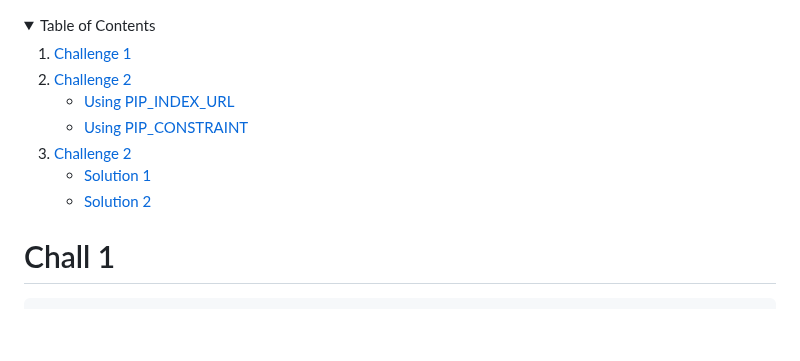
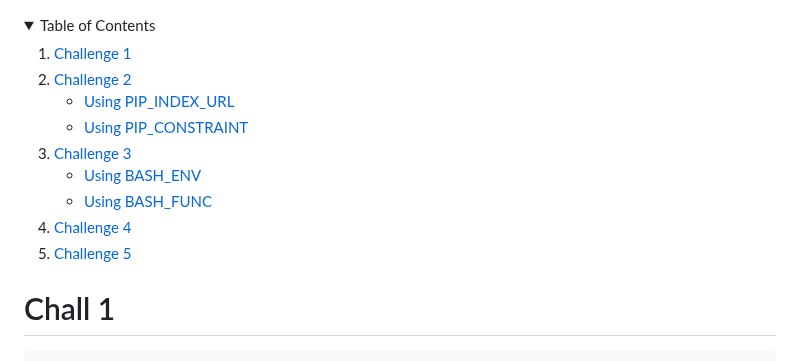
Before and after one commit to Nebouh/tdf-ctf-cicd, a Markdown page: README.md, the part around one of its changes. GitHub-like rendering; folded sections open; blank space fills up the shorter version.

```diff
--- a/README.md
+++ b/README.md
@@ -14,11 +14,17 @@
       </ul>
     </li>
     <li>
-      <a href="#chall-3">Challenge 2</a>
+      <a href="#chall-3">Challenge 3</a>
       <ul>
-        <li><a href="#prerequisites">Solution 1</a></li>
-        <li><a href="#installation">Solution 2</a></li>
+        <li><a href="#using-bash_env">Using BASH_ENV</a></li>
+        <li><a href="#using-bash_func">Using BASH_FUNC</a></li>
       </ul>
+    </li>
+    <li>
+      <a href="#chall-4">Challenge 4</a>
+    </li>
+    <li>
+      <a href="#chall-5">Challenge 5</a>
     </li>
   </ol>
 </details>
```
Also changed, not shown: other parts of README.md (+1 -1 lines).
